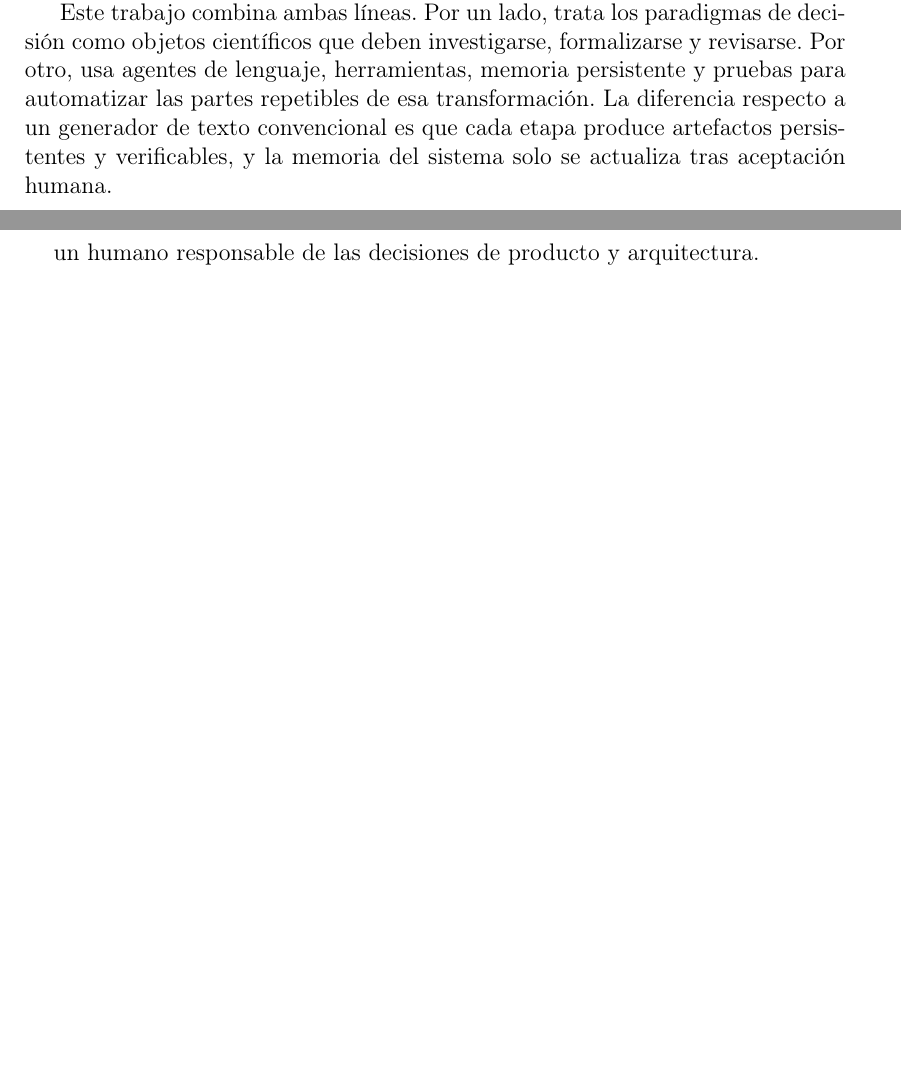
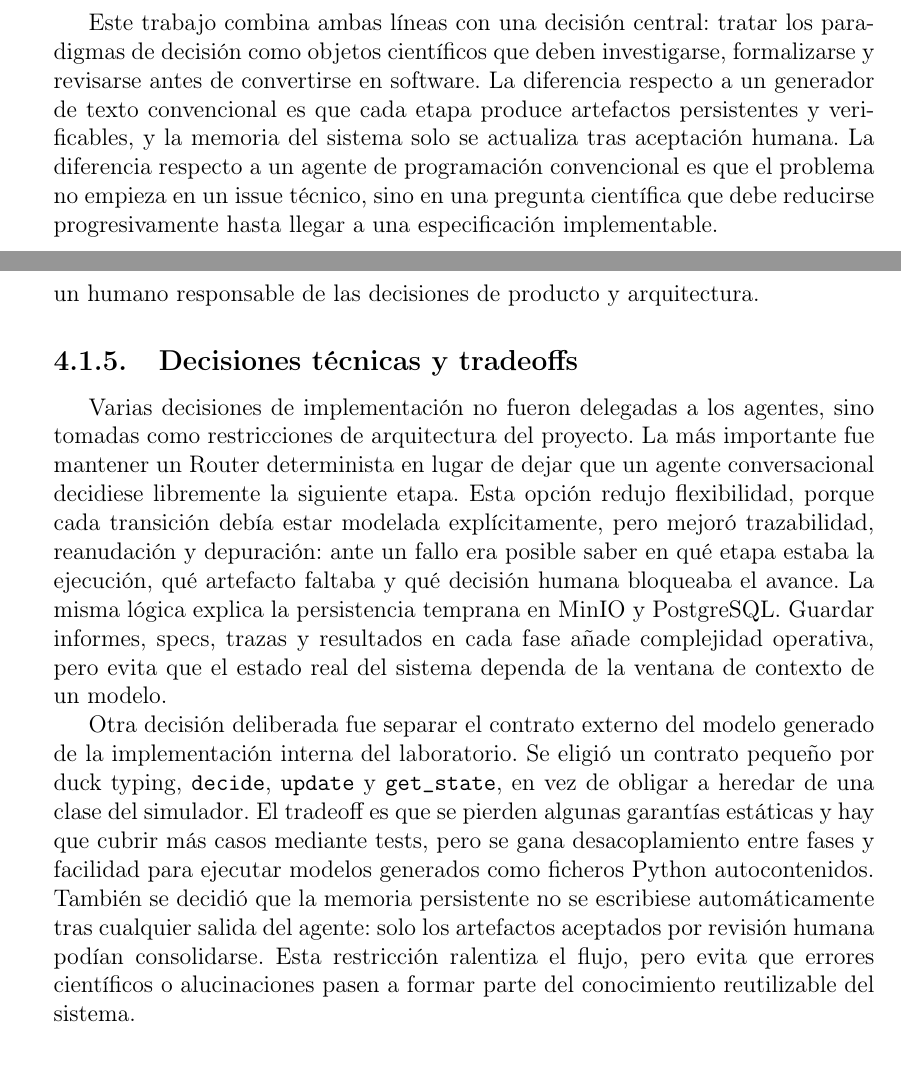
Before and after one commit to srfreire/labTFG, a LaTeX thesis (phase1-pablo/docs/tfg-memoria-latex/traballo.tex, which reads phase1-pablo/docs/tfg-memoria-latex/capitulos/desarrollo.tex, phase1-pablo/docs/tfg-memoria-latex/capitulos/introducion.tex): two parts of pages 17 and 62 of 94 before the commit and two parts of pages 18 and 64 of 96 after it, joined at a grey line, cut so that both start at the same text, the shorter picture padded with empty space. Compiled offline with pdfLaTeX.

Commit message:
fix[tfg-docs]: reforzar estado del arte y tradeoffs

```diff
--- a/phase1-pablo/docs/tfg-memoria-latex/capitulos/desarrollo.tex
+++ b/phase1-pablo/docs/tfg-memoria-latex/capitulos/desarrollo.tex
@@ -208,6 +208,32 @@ consistió en confiar ciegamente en un agente, sino en aislar tareas, exigir
 evidencia ejecutable, revisar antes de mergear y mantener un humano responsable
 de las decisiones de producto y arquitectura.
 
+\subsection{Decisiones técnicas y tradeoffs}
+
+Varias decisiones de implementación no fueron delegadas a los agentes, sino
+tomadas como restricciones de arquitectura del proyecto. La más importante fue
+mantener un Router determinista en lugar de dejar que un agente conversacional
+decidiese libremente la siguiente etapa. Esta opción redujo flexibilidad, porque
+cada transición debía estar modelada explícitamente, pero mejoró trazabilidad,
+reanudación y depuración: ante un fallo era posible saber en qué etapa estaba la
+ejecución, qué artefacto faltaba y qué decisión humana bloqueaba el avance. La
+misma lógica explica la persistencia temprana en MinIO y PostgreSQL. Guardar
+informes, specs, trazas y resultados en cada fase añade complejidad operativa,
+pero evita que el estado real del sistema dependa de la ventana de contexto de
+un modelo.
+
+Otra decisión deliberada fue separar el contrato externo del modelo generado de
+la implementación interna del laboratorio. Se eligió un contrato pequeño por
+duck typing, \texttt{decide}, \texttt{update} y \texttt{get\_state}, en vez de
+obligar a heredar de una clase del simulador. El tradeoff es que se pierden
+algunas garantías estáticas y hay que cubrir más casos mediante tests, pero se
+gana desacoplamiento entre fases y facilidad para ejecutar modelos generados
+como ficheros Python autocontenidos. También se decidió que la memoria
+persistente no se escribiese automáticamente tras cualquier salida del agente:
+solo los artefactos aceptados por revisión humana podían consolidarse. Esta
+restricción ralentiza el flujo, pero evita que errores científicos o
+alucinaciones pasen a formar parte del conocimiento reutilizable del sistema.
+
 \subsection{Criterios de aceptación}
 
 Cada tarea se redactó con criterios de aceptación concretos. Un criterio de
--- a/phase1-pablo/docs/tfg-memoria-latex/capitulos/introducion.tex
+++ b/phase1-pablo/docs/tfg-memoria-latex/capitulos/introducion.tex
@@ -105,10 +105,3 @@ muestran que los modelos actuales pueden producir programas útiles cuando el
 problema está suficientemente estructurado y existe validación ejecutable
 \cite{chen2021codex,austin2021programsynthesis,yang2024sweagent}.
 
-Este trabajo combina ambas líneas. Por un lado, trata los paradigmas de decisión
-como objetos científicos que deben investigarse, formalizarse y revisarse. Por
-otro, usa agentes de lenguaje, herramientas, memoria persistente y pruebas para
-automatizar las partes repetibles de esa transformación. La diferencia respecto
-a un generador de texto convencional es que cada etapa produce artefactos
-persistentes y verificables, y la memoria del sistema solo se actualiza tras
-aceptación humana.
@@ -115,3 +137,12 @@ aceptación humana.
+Este trabajo combina ambas líneas con una decisión central: tratar los
+paradigmas de decisión como objetos científicos que deben investigarse,
+formalizarse y revisarse antes de convertirse en software. La diferencia
+respecto a un generador de texto convencional es que cada etapa produce
+artefactos persistentes y verificables, y la memoria del sistema solo se
+actualiza tras aceptación humana. La diferencia respecto a un agente de
+programación convencional es que el problema no empieza en un issue técnico,
+sino en una pregunta científica que debe reducirse progresivamente hasta llegar
+a una especificación implementable.
 
 \section{Objetivos y enfoque de la fase}
 
```
Also changed, not shown: phase1-pablo/docs/tfg-memoria-latex/capitulos/introducion.tex (29 more changed lines).
